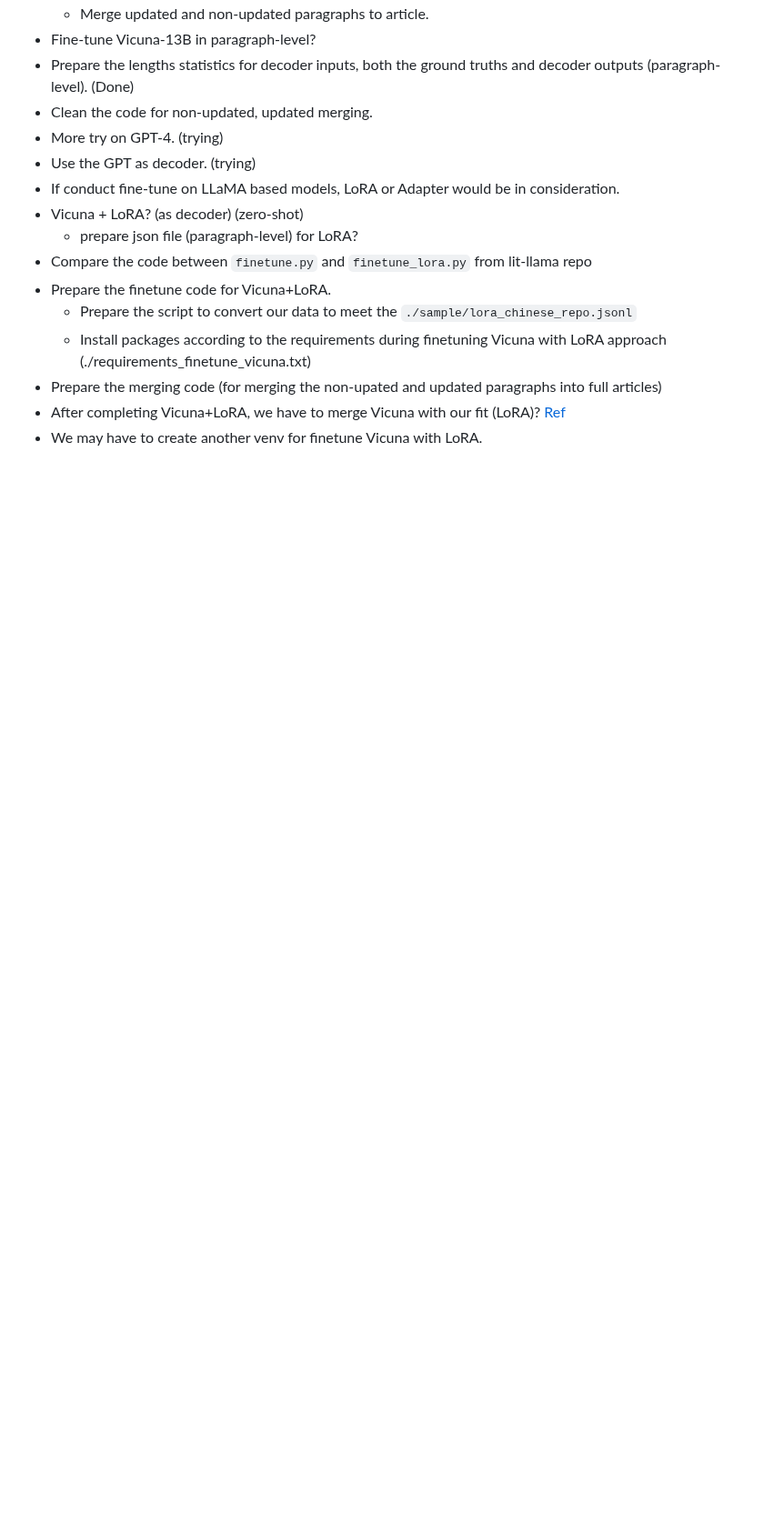
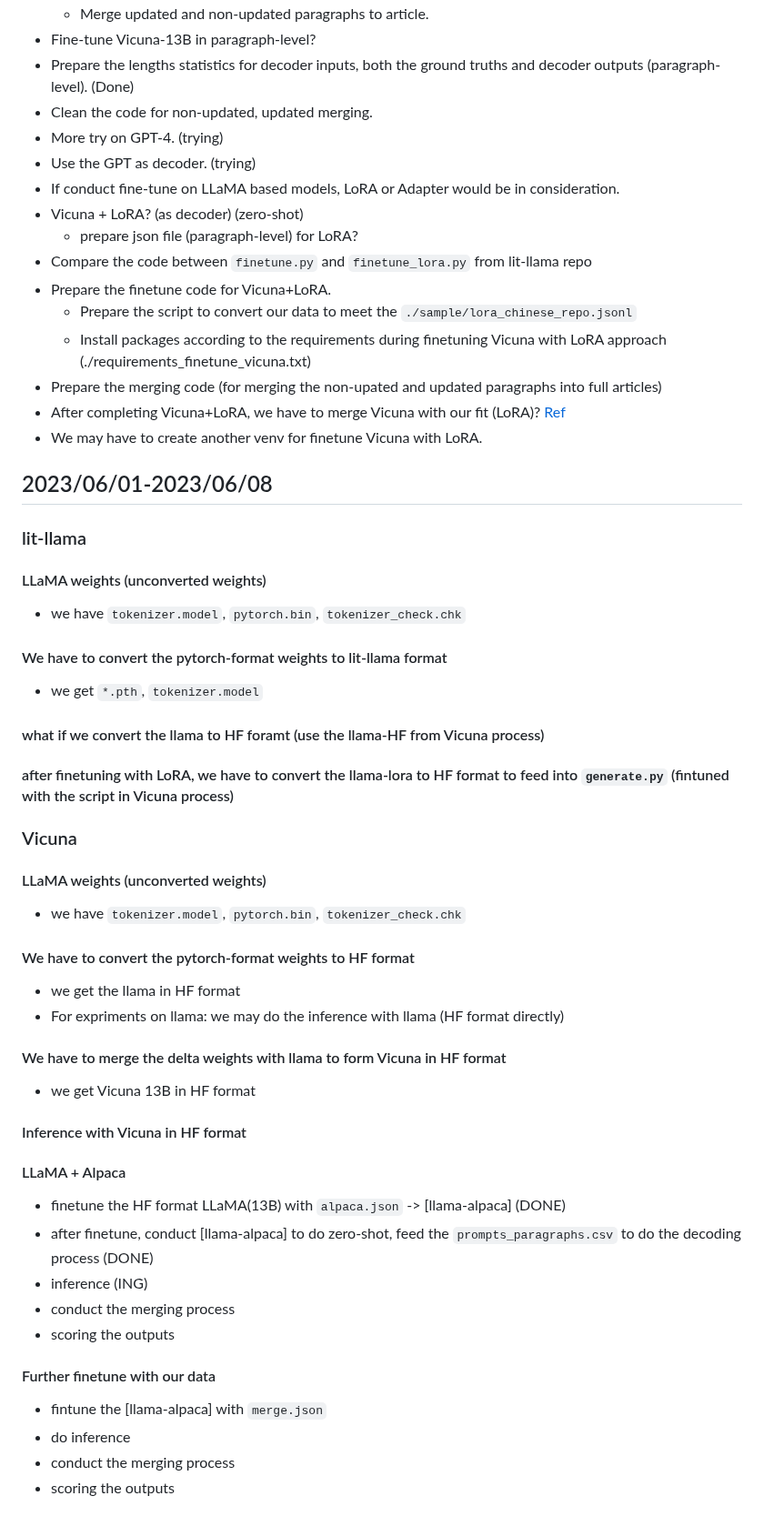
Before and after one commit to theQuert/Knowledge-Updating-System, a Markdown page: docs/progress.md, the part around the change. Shown at 91% size. GitHub-like rendering; blank space fills up the shorter version.

Commit message:
Update current progress and todos

```diff
--- a/docs/progress.md
+++ b/docs/progress.md
@@ -328,3 +328,40 @@ tokenizer.save_pretrained('../PRIMER_wcep/new')
 - Prepare the merging code (for merging the non-upated and updated paragraphs into full articles)
 - After completing Vicuna+LoRA, we have to merge Vicuna with our fit (LoRA)? [Ref](https://github.com/Facico/Chinese-Vicuna/tree/master/tools)
 - We may have to create another venv for finetune Vicuna with LoRA.
+
+## 2023/06/01-2023/06/08
+### lit-llama
+####  LLaMA weights (unconverted weights)
+- we have `tokenizer.model`, `pytorch.bin`, `tokenizer_check.chk`
+
+####  We have to convert the pytorch-format weights to lit-llama format
+- we get `*.pth`, `tokenizer.model`
+
+####  what if we convert the llama to HF foramt (use the llama-HF from Vicuna process)
+####  after finetuning with LoRA, we have to convert the llama-lora to HF format to feed into `generate.py` (fintuned with the script in Vicuna process)
+
+### Vicuna
+#### LLaMA weights (unconverted weights)
+- we have `tokenizer.model`, `pytorch.bin`, `tokenizer_check.chk`
+
+####  We have to convert the pytorch-format weights to HF format
+- we get the llama in HF format
+- For expriments on llama: we may do the inference with llama (HF format directly)
+
+####  We have to merge the delta weights with llama to form Vicuna in HF format
+- we get Vicuna 13B in HF format
+
+#### Inference with Vicuna in HF format
+
+####  LLaMA + Alpaca
+- finetune the HF format LLaMA(13B) with `alpaca.json` -> [llama-alpaca] (DONE)
+- after finetune, conduct [llama-alpaca] to do zero-shot, feed the `prompts_paragraphs.csv` to do the decoding process (DONE)
+- inference (ING)
+- conduct the merging process
+- scoring the outputs
+
+#### Further finetune with our data
+- fintune the [llama-alpaca] with `merge.json`
+- do inference
+- conduct the merging process
+- scoring the outputs
```
